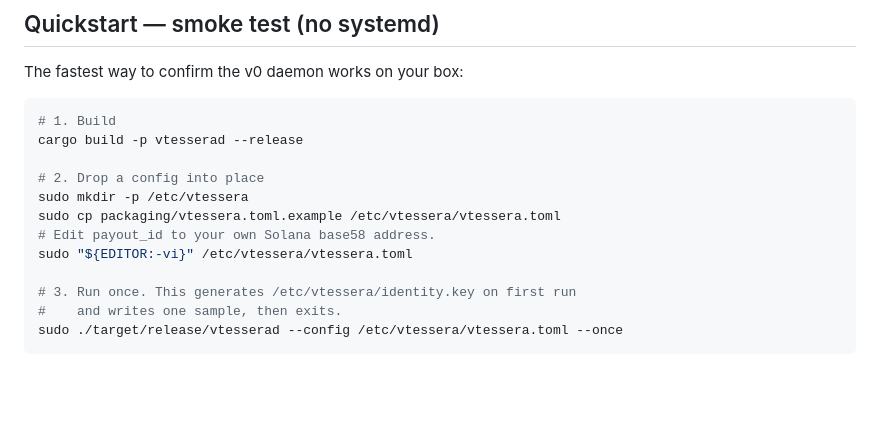
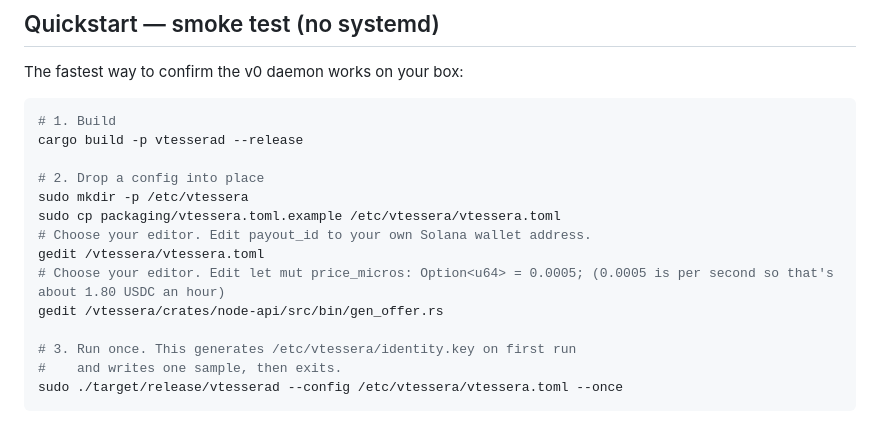
Before and after one commit to douglasdemaio/vtessera, a Markdown page: README.md, the part around the change. Drawn GitHub-style; blank space fills up the shorter version.

Commit message:
fix the wallet and amount

```diff
--- a/README.md
+++ b/README.md
@@ -182,8 +182,10 @@ cargo build -p vtesserad --release
 # 2. Drop a config into place
 sudo mkdir -p /etc/vtessera
 sudo cp packaging/vtessera.toml.example /etc/vtessera/vtessera.toml
-# Edit payout_id to your own Solana base58 address.
-sudo "${EDITOR:-vi}" /etc/vtessera/vtessera.toml
+# Choose your editor. Edit payout_id to your own Solana wallet address.
+gedit /vtessera/vtessera.toml
+# Choose your editor. Edit let mut price_micros: Option<u64> = 0.0005; (0.0005 is per second so that's about 1.80 USDC an hour)
+gedit /vtessera/crates/node-api/src/bin/gen_offer.rs
 
 # 3. Run once. This generates /etc/vtessera/identity.key on first run
 #    and writes one sample, then exits.
```
